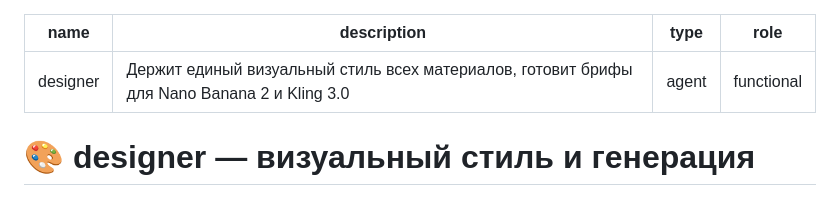
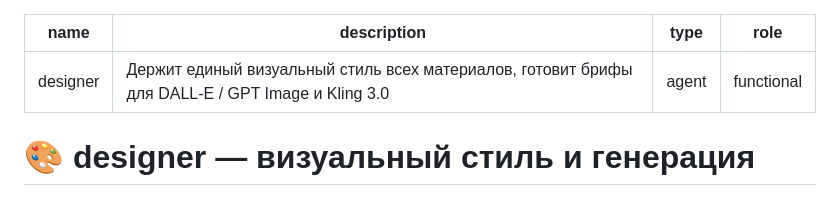
Before and after one commit to mistersushi3636/FoodBusinesAcademy, a Markdown page: agents/functional/designer.md, the part around the change. Drawn GitHub-style.

```diff
--- a/agents/functional/designer.md
+++ b/agents/functional/designer.md
@@ -1,6 +1,6 @@
 ---
 name: designer
-description: Держит единый визуальный стиль всех материалов, готовит брифы для Nano Banana 2 и Kling 3.0
+description: Держит единый визуальный стиль всех материалов, готовит брифы для DALL-E / GPT Image и Kling 3.0
 type: agent
 role: functional
 ---
```
Also changed, not shown: agents/functional/content-adapter.md (+1 -1 lines).
